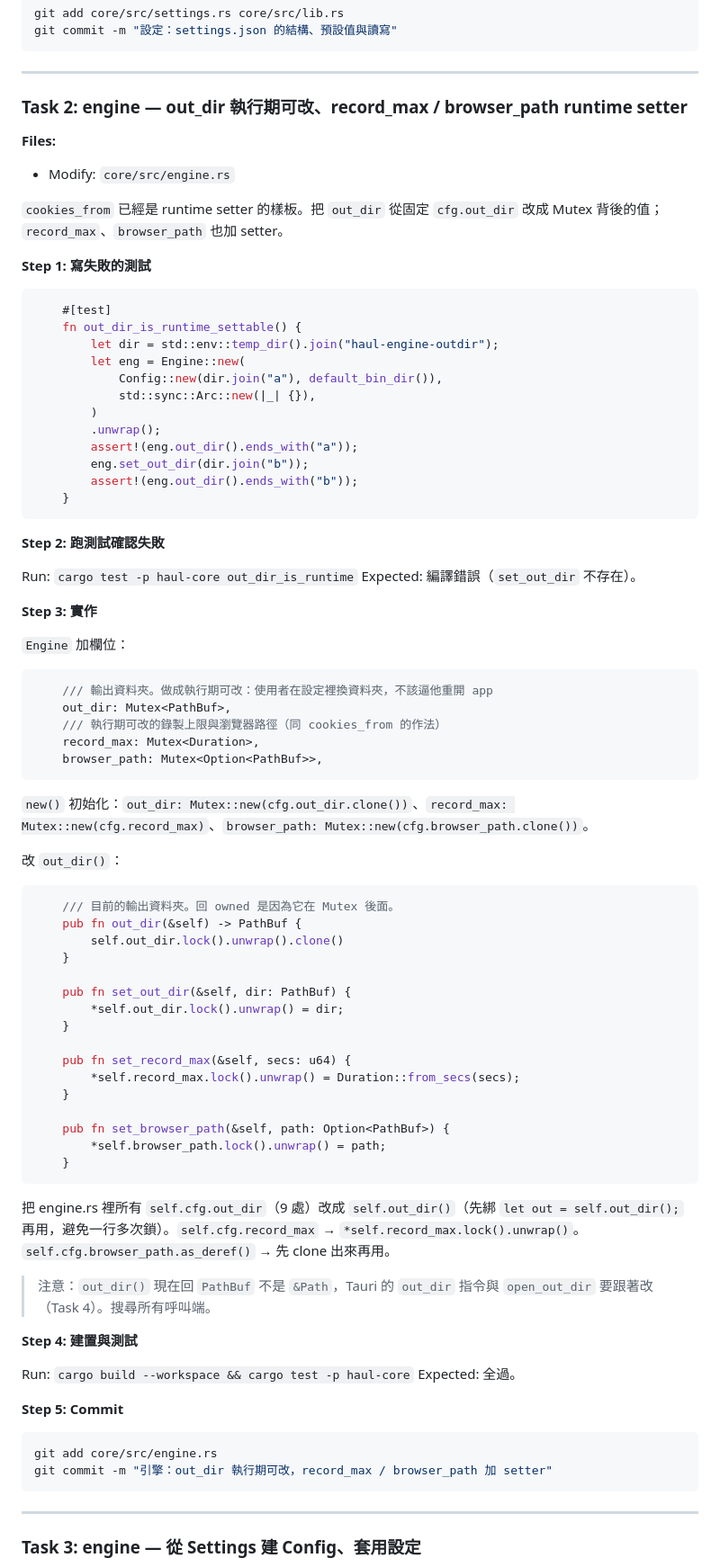
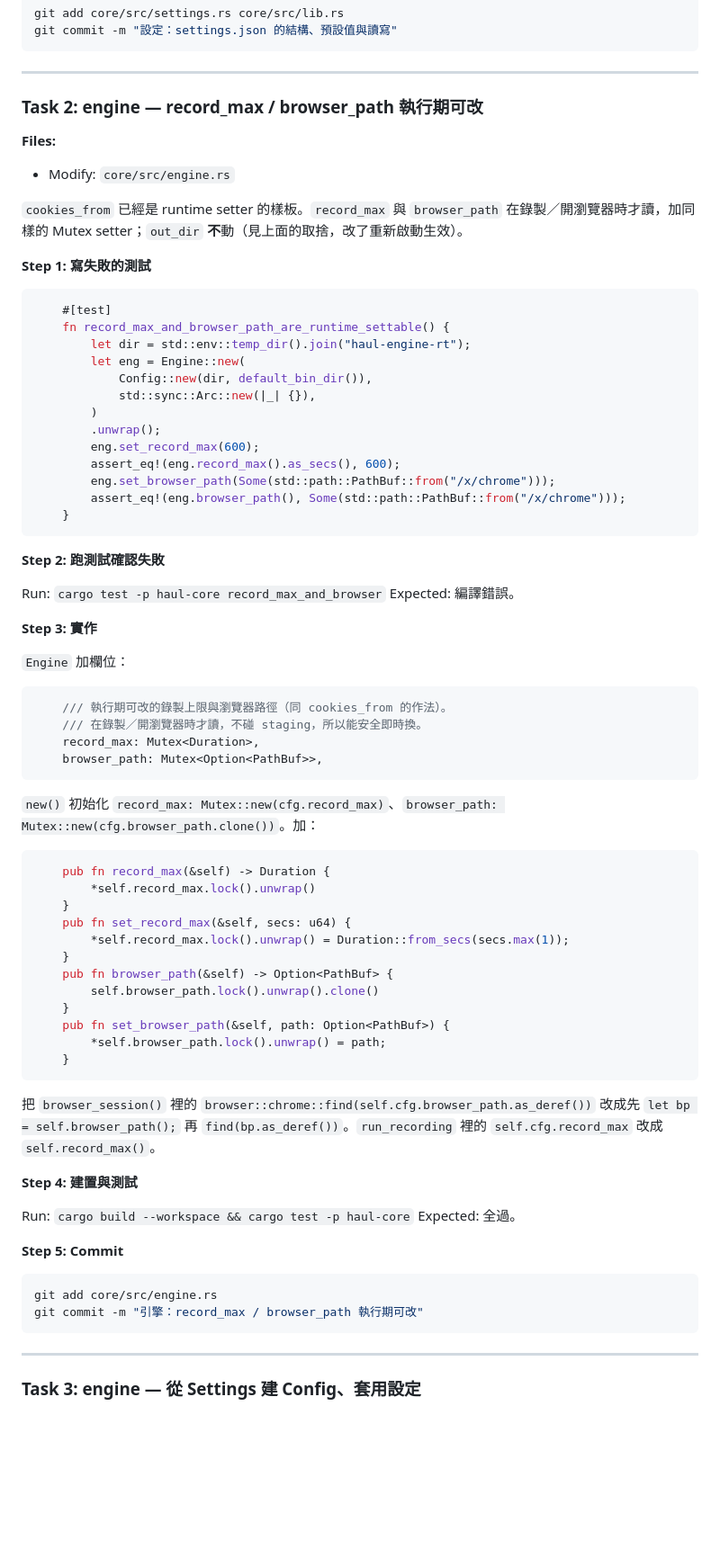
Before and after one commit to miles990/haul, a Markdown page: docs/plans/2026-09-11-settings-panel-plan.md, the part around one of its changes. Shown at 90% size. Rendered like a GitHub page; blank space fills up the shorter version.

Commit message:
計畫修訂：out_dir 不做即時，避開 staging/歷史/跨磁碟的大改動
Co-Authored-By: Claude Opus 4.8 <noreply@anthropic.com>
Claude-Session: https://claude.ai/code/session_01QVypxTQTkv1BV9ePceGkNc

````diff
--- a/docs/plans/2026-09-11-settings-panel-plan.md
+++ b/docs/plans/2026-09-11-settings-panel-plan.md
@@ -179,73 +179,65 @@ git commit -m "設定：settings.json 的結構、預設值與讀寫"
 
 ---
 
-### Task 2: engine — out_dir 執行期可改、record_max / browser_path runtime setter
+### Task 2: engine — record_max / browser_path 執行期可改
 
 **Files:**
 - Modify: `core/src/engine.rs`
 
-`cookies_from` 已經是 runtime setter 的樣板。把 `out_dir` 從固定 `cfg.out_dir` 改成 Mutex 背後的值；`record_max`、`browser_path` 也加 setter。
+`cookies_from` 已經是 runtime setter 的樣板。`record_max` 與 `browser_path` 在錄製／開瀏覽器時才讀，加同樣的 Mutex setter；`out_dir` **不**動（見上面的取捨，改了重新啟動生效）。
 
 **Step 1: 寫失敗的測試**
 
 ```rust
     #[test]
-    fn out_dir_is_runtime_settable() {
-        let dir = std::env::temp_dir().join("haul-engine-outdir");
+    fn record_max_and_browser_path_are_runtime_settable() {
+        let dir = std::env::temp_dir().join("haul-engine-rt");
         let eng = Engine::new(
-            Config::new(dir.join("a"), default_bin_dir()),
+            Config::new(dir, default_bin_dir()),
             std::sync::Arc::new(|_| {}),
         )
         .unwrap();
-        assert!(eng.out_dir().ends_with("a"));
-        eng.set_out_dir(dir.join("b"));
-        assert!(eng.out_dir().ends_with("b"));
+        eng.set_record_max(600);
+        assert_eq!(eng.record_max().as_secs(), 600);
+        eng.set_browser_path(Some(std::path::PathBuf::from("/x/chrome")));
+        assert_eq!(eng.browser_path(), Some(std::path::PathBuf::from("/x/chrome")));
     }
 ```
 
 **Step 2: 跑測試確認失敗**
 
-Run: `cargo test -p haul-core out_dir_is_runtime`
-Expected: 編譯錯誤（`set_out_dir` 不存在）。
+Run: `cargo test -p haul-core record_max_and_browser`
+Expected: 編譯錯誤。
 
 **Step 3: 實作**
 
 `Engine` 加欄位：
 
 ```rust
-    /// 輸出資料夾。做成執行期可改：使用者在設定裡換資料夾，不該逼他重開 app
-    out_dir: Mutex<PathBuf>,
-    /// 執行期可改的錄製上限與瀏覽器路徑（同 cookies_from 的作法）
+    /// 執行期可改的錄製上限與瀏覽器路徑（同 cookies_from 的作法）。
+    /// 在錄製／開瀏覽器時才讀，不碰 staging，所以能安全即時換。
     record_max: Mutex<Duration>,
     browser_path: Mutex<Option<PathBuf>>,
 ```
 
-`new()` 初始化：`out_dir: Mutex::new(cfg.out_dir.clone())`、`record_max: Mutex::new(cfg.record_max)`、`browser_path: Mutex::new(cfg.browser_path.clone())`。
-
-改 `out_dir()`：
+`new()` 初始化 `record_max: Mutex::new(cfg.record_max)`、`browser_path: Mutex::new(cfg.browser_path.clone())`。加：
 
 ```rust
-    /// 目前的輸出資料夾。回 owned 是因為它在 Mutex 後面。
-    pub fn out_dir(&self) -> PathBuf {
-        self.out_dir.lock().unwrap().clone()
+    pub fn record_max(&self) -> Duration {
+        *self.record_max.lock().unwrap()
     }
-
-    pub fn set_out_dir(&self, dir: PathBuf) {
-        *self.out_dir.lock().unwrap() = dir;
+    pub fn set_record_max(&self, secs: u64) {
+        *self.record_max.lock().unwrap() = Duration::from_secs(secs.max(1));
     }
-
-    pub fn set_record_max(&self, secs: u64) {
-        *self.record_max.lock().unwrap() = Duration::from_secs(secs);
+    pub fn browser_path(&self) -> Option<PathBuf> {
+        self.browser_path.lock().unwrap().clone()
     }
-
     pub fn set_browser_path(&self, path: Option<PathBuf>) {
         *self.browser_path.lock().unwrap() = path;
     }
 ```
 
-把 engine.rs 裡所有 `self.cfg.out_dir`（9 處）改成 `self.out_dir()`（先綁 `let out = self.out_dir();` 再用，避免一行多次鎖）。`self.cfg.record_max` → `*self.record_max.lock().unwrap()`。`self.cfg.browser_path.as_deref()` → 先 clone 出來再用。
-
-> 注意：`out_dir()` 現在回 `PathBuf` 不是 `&Path`，Tauri 的 `out_dir` 指令與 `open_out_dir` 要跟著改（Task 4）。搜尋所有呼叫端。
+把 `browser_session()` 裡的 `browser::chrome::find(self.cfg.browser_path.as_deref())` 改成先 `let bp = self.browser_path();` 再 `find(bp.as_deref())`。`run_recording` 裡的 `self.cfg.record_max` 改成 `self.record_max()`。
 
 **Step 4: 建置與測試**
 
@@ -256,7 +248,7 @@ Expected: 全過。
 
 ```bash
 git add core/src/engine.rs
-git commit -m "引擎：out_dir 執行期可改，record_max / browser_path 加 setter"
+git commit -m "引擎：record_max / browser_path 執行期可改"
 ```
 
 ---
````
Also changed, not shown: other parts of docs/plans/2026-09-11-settings-panel-plan.md (+6 -6 lines).
